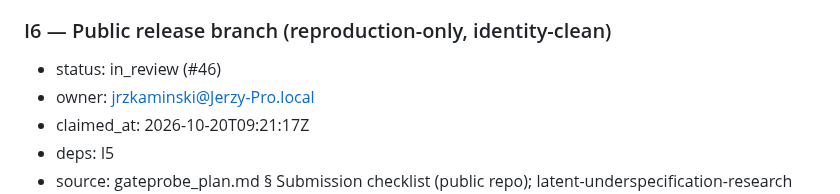
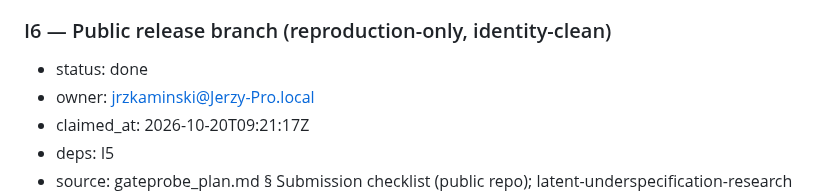
Before and after one commit to Token-Waste-Group/gate-probe, a Markdown page: docs/PLAN.md, the part around the change. GitHub-like rendering.

Commit message:
chore(plan): mark I6 done

```diff
--- a/docs/PLAN.md
+++ b/docs/PLAN.md
@@ -455,7 +455,7 @@ first takes the skeleton and the decision packets):
 - done-when: a Space app under `integrations/hf-space/` (small, self-contained, no API key) loads the frozen replay bundle and lets a visitor pick a gate, a relation class and a transform, browse the flip table with intervals, and open any flip with its parent and variant side by side; it runs locally with one command and in a fresh container, has tests for its data loading, and never calls a live gate; publishing the Space is part of H5 (human), never this step.
 
 ### I6 — Public release branch (reproduction-only, identity-clean)
-- status: in_review (#46)
+- status: done
 - owner: jrzkaminski@Jerzy-Pro.local
 - claimed_at: 2026-10-20T09:21:17Z
 - deps: I5
```
